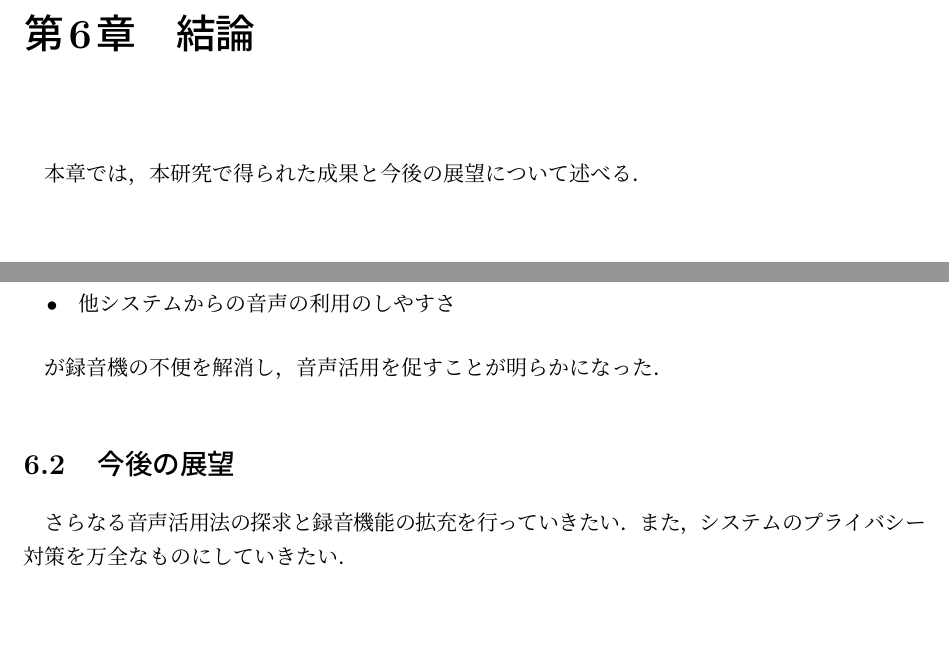
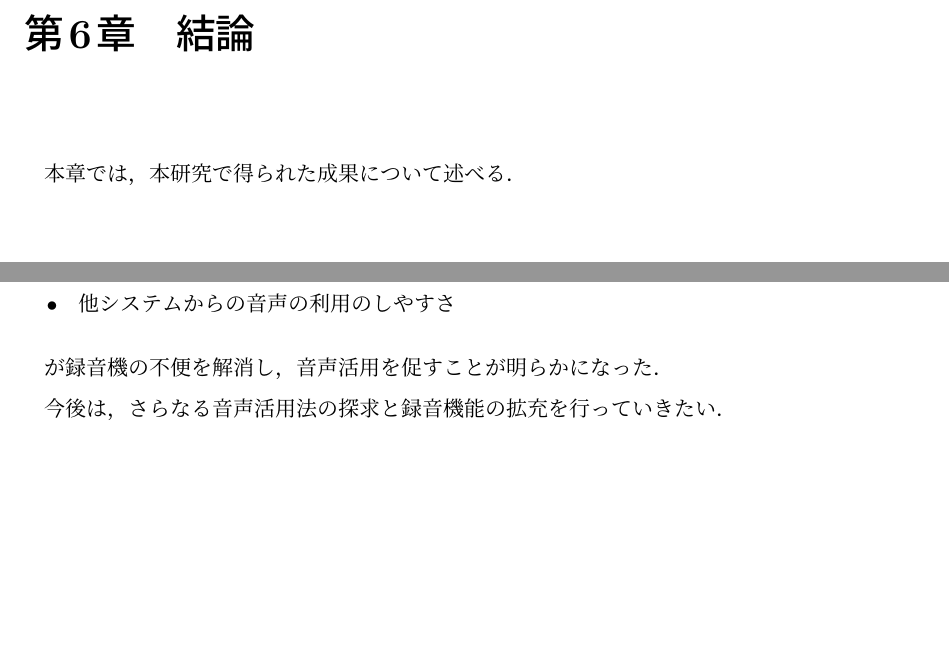
Before and after one commit to isSatake/GraduationThesis, a LaTeX thesis (main.tex, which reads 06.tex): two parts of pages 25 and 26 of 27, joined at a grey line, cut so that both start at the same text. Compiled offline with pLaTeX and dvipdfmx.

Commit message:
結論修正

```diff
--- a/06.tex
+++ b/06.tex
@@ -1,7 +1,7 @@
 \chapter{結論}
 \label{chap:conclusion}
 
-本章では，本研究で得られた成果と今後の展望について述べる．
+本章では，本研究で得られた成果について述べる．
 
 \newpage
 
@@ -18,7 +18,4 @@
 
 が録音機の不便を解消し，音声活用を促すことが明らかになった．
 
-\section{今後の展望}
-
-さらなる音声活用法の探求と録音機能の拡充を行っていきたい．
-また，システムのプライバシー対策を万全なものにしていきたい．
+今後は，さらなる音声活用法の探求と録音機能の拡充を行っていきたい．
```
